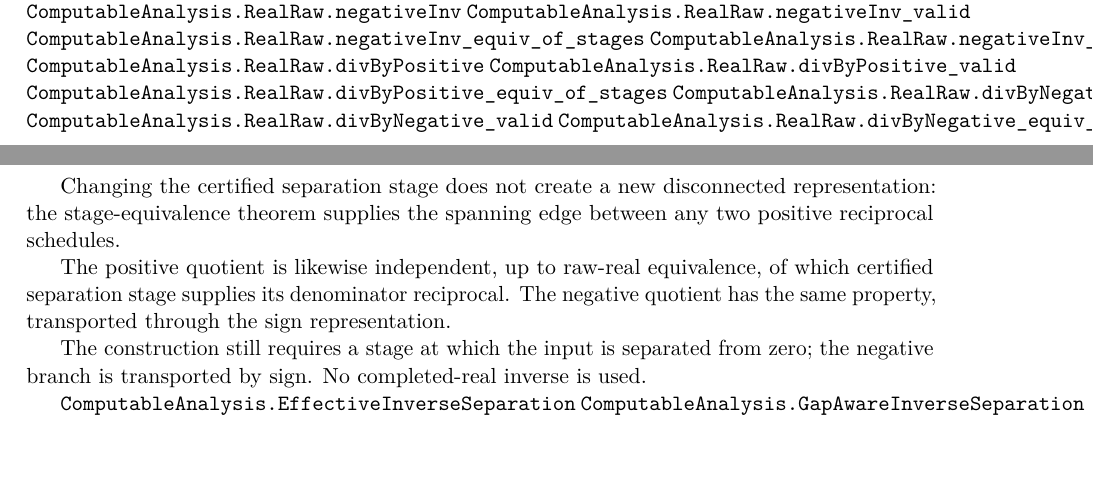
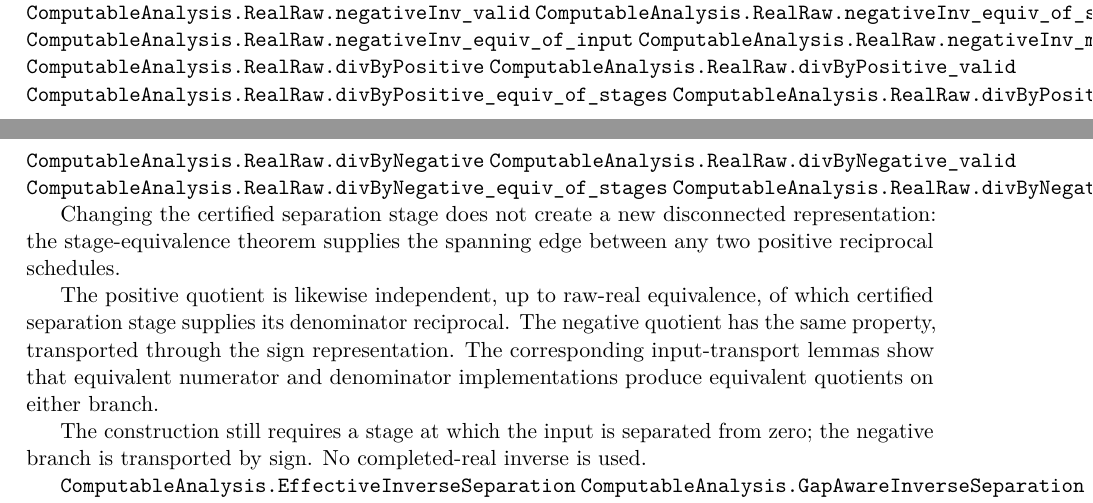
Before and after one commit to liuyao12/computable-analysis, a LaTeX thesis (blueprint/src/web.tex, which reads blueprint/src/06-effective-calculus.tex): two parts of pages 62 and 63 of 100, joined at a grey line, cut so that both start at the same text, the shorter picture padded with empty space. Compiled offline with pdfLaTeX.

Commit message:
Transport reciprocal representations across inputs

```diff
--- a/blueprint/src/06-effective-calculus.tex
+++ b/blueprint/src/06-effective-calculus.tex
@@ -441,13 +442,16 @@ as a valid raw real.
 \lean{ComputableAnalysis.RealRaw.negativeInv}
 \lean{ComputableAnalysis.RealRaw.negativeInv_valid}
 \lean{ComputableAnalysis.RealRaw.negativeInv_equiv_of_stages}
+\lean{ComputableAnalysis.RealRaw.negativeInv_equiv_of_input}
 \lean{ComputableAnalysis.RealRaw.negativeInv_mul_self_equiv_one}
 \lean{ComputableAnalysis.RealRaw.divByPositive}
 \lean{ComputableAnalysis.RealRaw.divByPositive_valid}
 \lean{ComputableAnalysis.RealRaw.divByPositive_equiv_of_stages}
+\lean{ComputableAnalysis.RealRaw.divByPositive_equiv_of_inputs}
 \lean{ComputableAnalysis.RealRaw.divByNegative}
 \lean{ComputableAnalysis.RealRaw.divByNegative_valid}
 \lean{ComputableAnalysis.RealRaw.divByNegative_equiv_of_stages}
+\lean{ComputableAnalysis.RealRaw.divByNegative_equiv_of_inputs}
 \leanok
 
 Changing the certified separation stage does not create a new disconnected
@@ -458,6 +462,8 @@ The positive quotient is likewise independent, up to raw-real equivalence, of
 which certified separation stage supplies its denominator reciprocal.
 The negative quotient has the same property, transported through the sign
 representation.
+The corresponding input-transport lemmas show that equivalent numerator and
+denominator implementations produce equivalent quotients on either branch.
 
 The construction still requires a stage at which the input is separated from
 zero; the negative branch is transported by sign.  No completed-real inverse
```
Also changed, not shown: FORMALIZATION_GUIDE.md (+4 -0 lines), blueprint/src/06-effective-calculus.tex (1 more changed lines), 1 other file.
